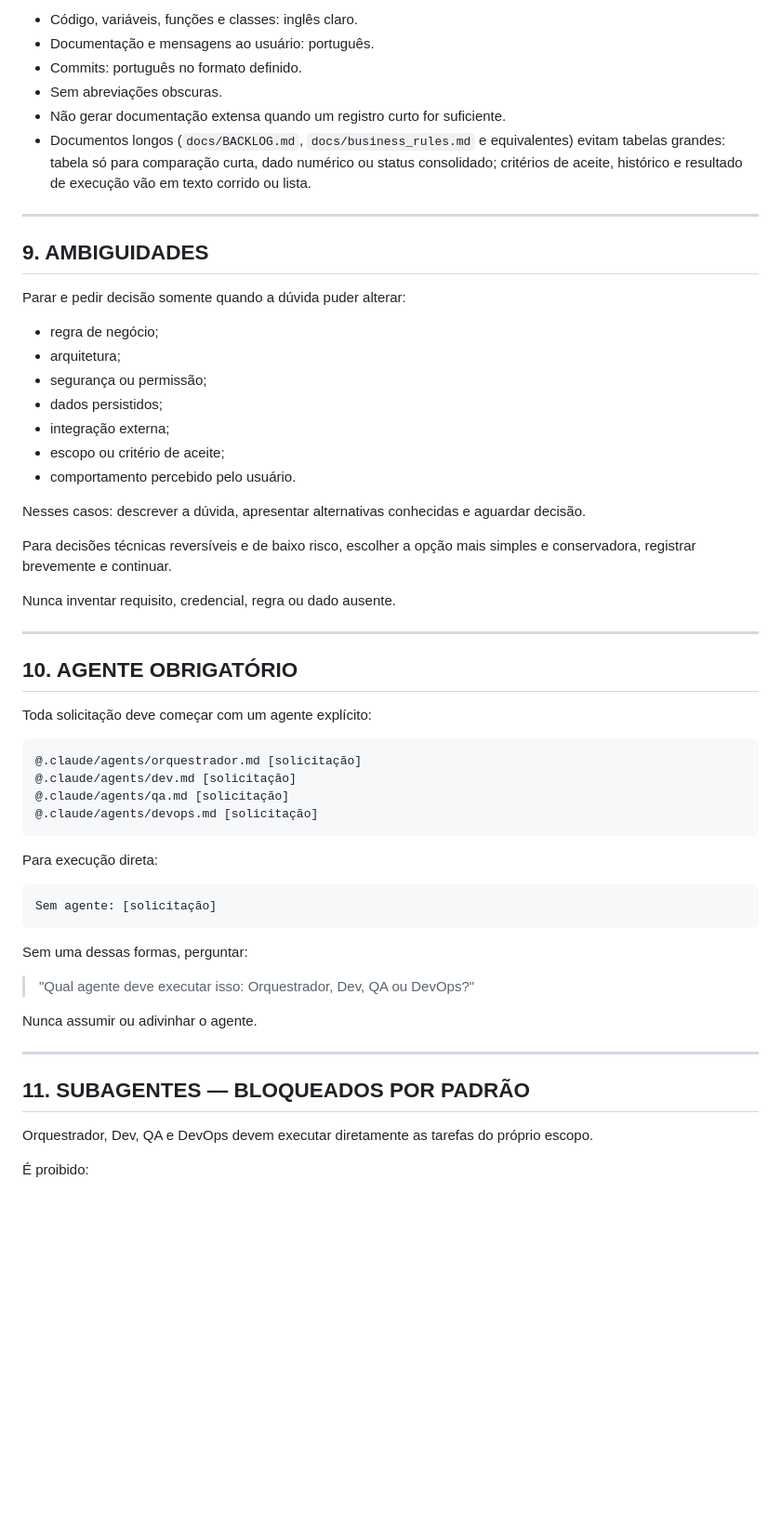
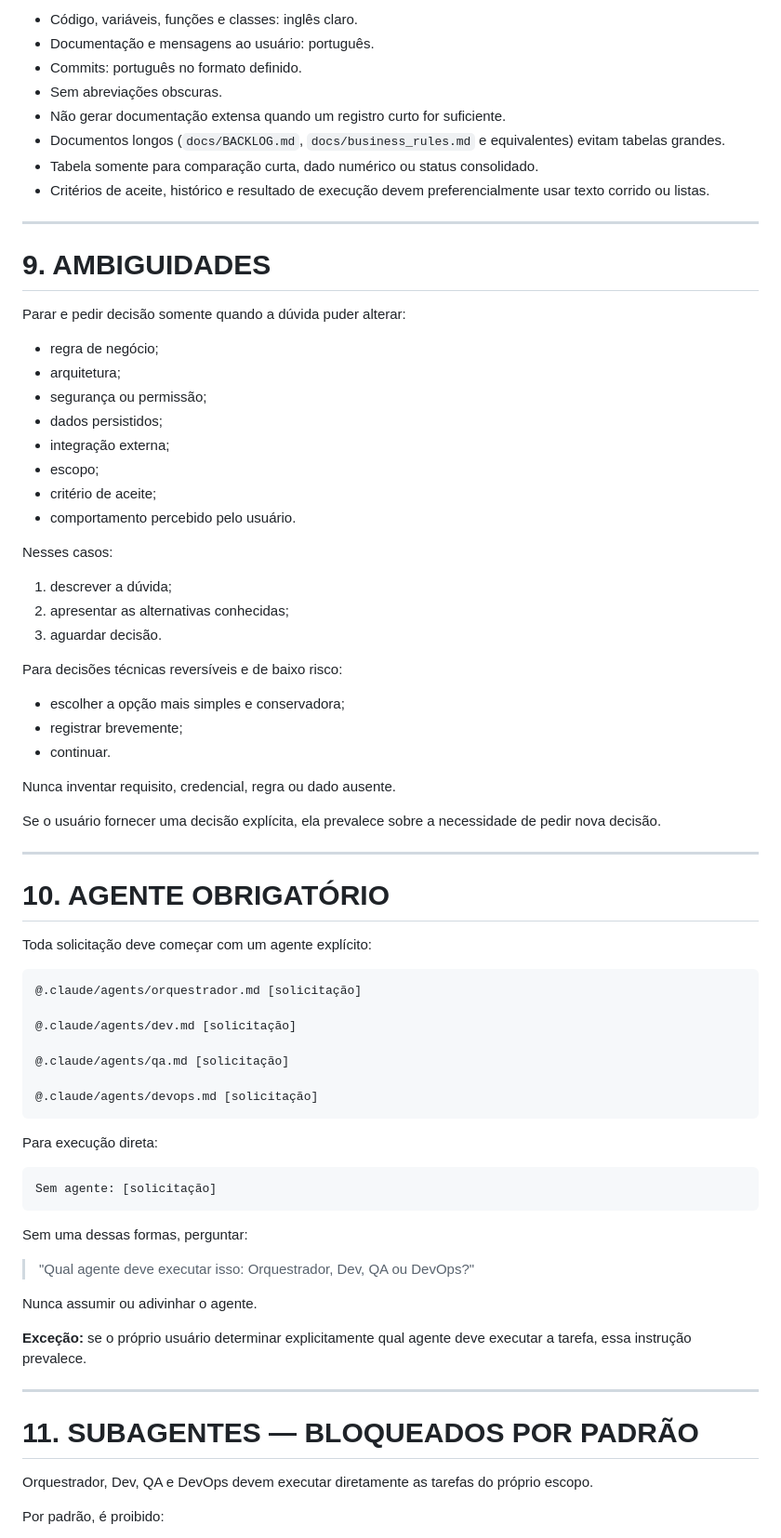
Before and after one commit to eliasneto/System_PosVenda, a Markdown page: CLAUDE.md, the part around one of its changes. Shown at 93% size. GitHub-like rendering; blank space fills up the shorter version.

````diff
--- a/CLAUDE.md
+++ b/CLAUDE.md
@@ -126,44 +228,57 @@ QA deve revisar prioritariamente o diff, os testes, os critérios de aceite e as
 
-- Código, variáveis, funções e classes: inglês claro.
-- Documentação e mensagens ao usuário: português.
-- Commits: português no formato definido.
-- Sem abreviações obscuras.
-- Não gerar documentação extensa quando um registro curto for suficiente.
-- Documentos longos (`docs/BACKLOG.md`, `docs/business_rules.md` e
-  equivalentes) evitam tabelas grandes: tabela só para comparação curta,
-  dado numérico ou status consolidado; critérios de aceite, histórico e
-  resultado de execução vão em texto corrido ou lista.
+* Código, variáveis, funções e classes: inglês claro.
+* Documentação e mensagens ao usuário: português.
+* Commits: português no formato definido.
+* Sem abreviações obscuras.
+* Não gerar documentação extensa quando um registro curto for suficiente.
+* Documentos longos (`docs/BACKLOG.md`, `docs/business_rules.md` e equivalentes) evitam tabelas grandes.
+* Tabela somente para comparação curta, dado numérico ou status consolidado.
+* Critérios de aceite, histórico e resultado de execução devem preferencialmente usar texto corrido ou listas.
 
 ---
 
-## 9. AMBIGUIDADES
+# 9. AMBIGUIDADES
 
 Parar e pedir decisão somente quando a dúvida puder alterar:
 
-- regra de negócio;
-- arquitetura;
-- segurança ou permissão;
-- dados persistidos;
-- integração externa;
-- escopo ou critério de aceite;
-- comportamento percebido pelo usuário.
+* regra de negócio;
+* arquitetura;
+* segurança ou permissão;
+* dados persistidos;
+* integração externa;
+* escopo;
+* critério de aceite;
+* comportamento percebido pelo usuário.
 
-Nesses casos: descrever a dúvida, apresentar alternativas conhecidas e aguardar decisão.
+Nesses casos:
 
-Para decisões técnicas reversíveis e de baixo risco, escolher a opção mais simples e conservadora, registrar brevemente e continuar.
+1. descrever a dúvida;
+2. apresentar as alternativas conhecidas;
+3. aguardar decisão.
+
+Para decisões técnicas reversíveis e de baixo risco:
+
+* escolher a opção mais simples e conservadora;
+* registrar brevemente;
+* continuar.
 
 Nunca inventar requisito, credencial, regra ou dado ausente.
 
+Se o usuário fornecer uma decisão explícita, ela prevalece sobre a necessidade de pedir nova decisão.
+
 ---
 
-## 10. AGENTE OBRIGATÓRIO
+# 10. AGENTE OBRIGATÓRIO
 
 Toda solicitação deve começar com um agente explícito:
 
 ```text
 @.claude/agents/orquestrador.md [solicitação]
+
 @.claude/agents/dev.md [solicitação]
+
 @.claude/agents/qa.md [solicitação]
+
 @.claude/agents/devops.md [solicitação]
 ```
 
@@ -179,11 +294,13 @@ Sem uma dessas formas, perguntar:
 
 Nunca assumir ou adivinhar o agente.
 
+**Exceção:** se o próprio usuário determinar explicitamente qual agente deve executar a tarefa, essa instrução prevalece.
+
 ---
 
-## 11. SUBAGENTES — BLOQUEADOS POR PADRÃO
+# 11. SUBAGENTES — BLOQUEADOS POR PADRÃO
 
 Orquestrador, Dev, QA e DevOps devem executar diretamente as tarefas do próprio escopo.
 
-É proibido:
+Por padrão, é proibido:
 
````
Also changed, not shown: other parts of CLAUDE.md (+257 -103 lines).
